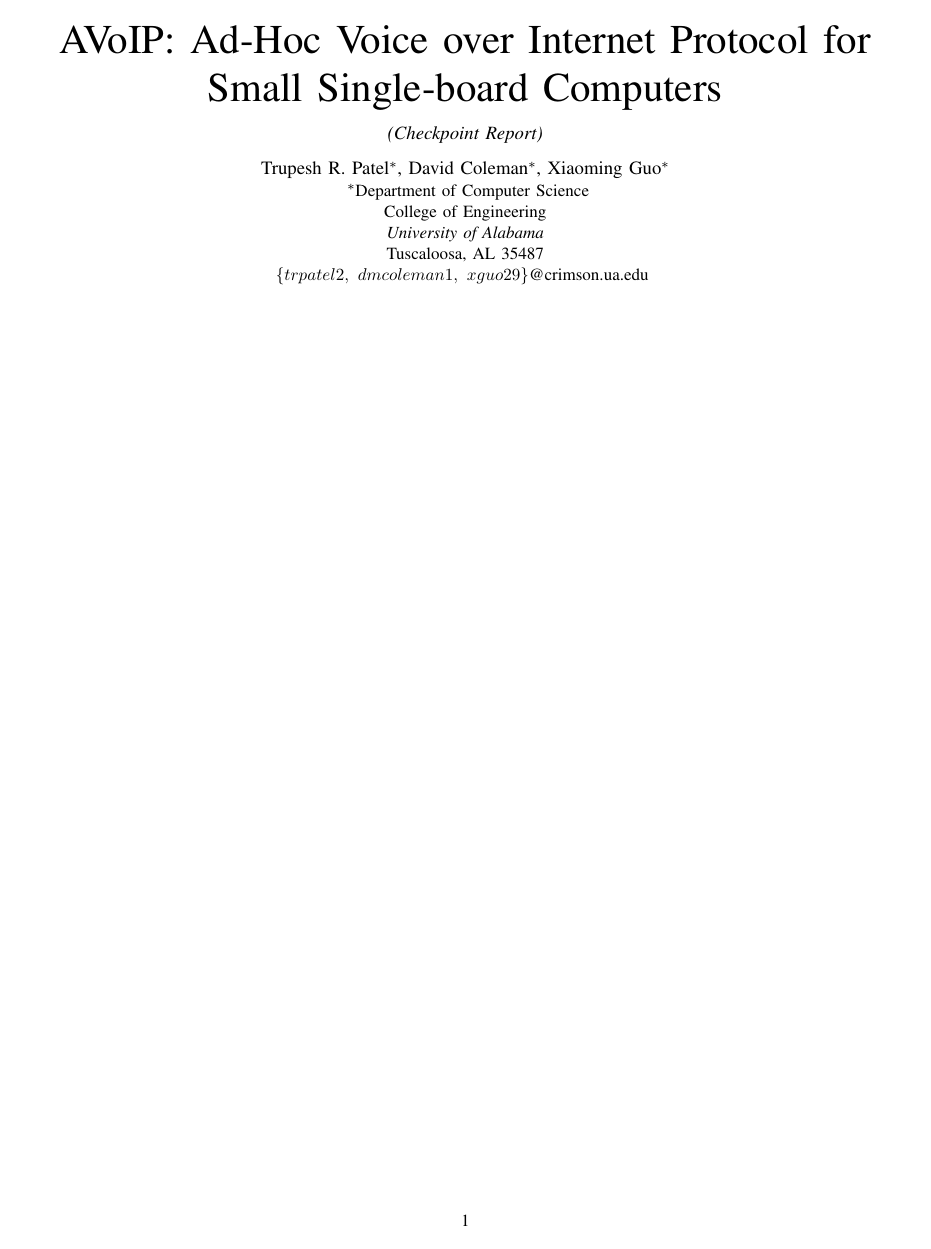
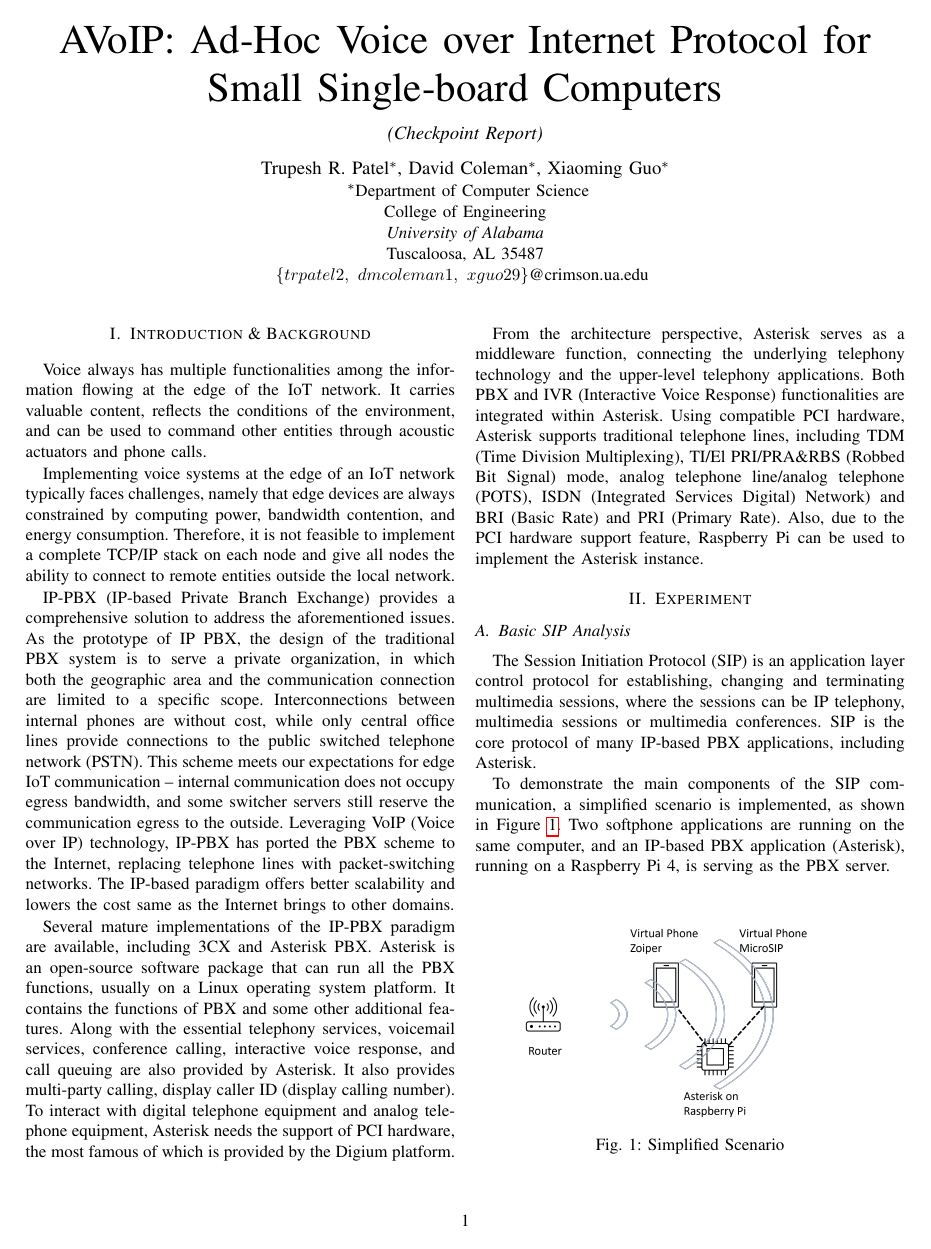
Before and after one commit to TrupeshKumarPatel/IoT_RaspberryPi, a LaTeX paper (checkpoint_report/main_page.tex, which reads checkpoint_report/experiment.tex, checkpoint_report/introduction.tex): page 2 of 2 before the commit and page 2 of 3 after it. Compiled offline with pdfLaTeX.

Commit message:
Experiment 1-Xiaoming

```diff
--- /dev/null
+++ b/checkpoint_report/experiment.tex
@@ -0,0 +1,13 @@
+\section{Experiment}
+\label{sec:sip}
+
+
+\subsection{Basic SIP Analysis}
+
+The Session Initiation Protocol (SIP) is an application layer control protocol for establishing, changing and terminating multimedia sessions, where the sessions can be IP telephony, multimedia sessions or multimedia conferences. SIP is the core protocol of many IP-based PBX applications, including Asterisk.
+
+To demonstrate the main components of the SIP communication, a simplified scenario is implemented, as shown in Figure \ref{fig:topo}. Two softphone applications are running on the same computer, and an IP-based PBX application (Asterisk), running on a Raspberry Pi 4, is serving as the PBX server.
+
+\begin{figure}[htbp]
+\centerline{\includegraphics[width=8cm]{Images/experiment/exp1.png}}
+\caption{Simplified Scenario}
--- /dev/null
+++ b/checkpoint_report/introduction.tex
@@ -0,0 +1,11 @@
+\section{Introduction \& Background}
+\label{sec:introduction-background}
+Voice always has multiple functionalities among the information flowing at the edge of the IoT network. It carries valuable content, reflects the conditions of the environment, and can be used to command other entities through acoustic actuators and phone calls.
+
+Implementing voice systems at the edge of an IoT network typically faces challenges, namely that edge devices are always constrained by computing power, bandwidth contention, and energy consumption. Therefore, it is not feasible to implement a complete TCP/IP stack on each node and give all nodes the ability to connect to remote entities outside the local network.
+
+IP-PBX (IP-based Private Branch Exchange) provides a comprehensive solution to address the aforementioned issues. As the prototype of IP PBX, the design of the traditional PBX system is to serve a private organization, in which both the geographic area and the communication connection are limited to a specific scope. Interconnections between internal phones are without cost, while only central office lines provide connections to the public switched telephone network (PSTN). This scheme meets our expectations for edge IoT communication -- internal communication does not occupy egress bandwidth, and some switcher servers still reserve the communication egress to the outside. Leveraging VoIP (Voice over IP) technology, IP-PBX has ported the PBX scheme to the Internet, replacing telephone lines with packet-switching networks. The IP-based paradigm offers better scalability and lowers the cost same as the Internet brings to other domains.
+
+Several mature implementations of the IP-PBX paradigm are available, including 3CX and Asterisk PBX. Asterisk is an open-source software package that can run all the PBX functions, usually on a Linux operating system platform. It contains the functions of PBX and some other additional features. Along with the essential telephony services, voicemail services, conference calling, interactive voice response, and call queuing are also provided by Asterisk. It also provides multi-party calling, display caller ID (display calling number). To interact with digital telephone equipment and analog telephone equipment, Asterisk needs the support of PCI hardware, the most famous of which is provided by the Digium platform.
+
+From the architecture perspective, Asterisk serves as a middleware function, connecting the underlying telephony technology and the upper-level telephony applications. Both PBX and IVR (Interactive Voice Response) functionalities are integrated within Asterisk. Using compatible PCI hardware, Asterisk supports traditional telephone lines, including TDM (Time Division Multiplexing), TI/El PRI/PRA\&RBS (Robbed Bit Signal) mode, analog telephone line/analog telephone (POTS), ISDN (Integrated Services Digital) Network) and BRI (Basic Rate) and PRI (Primary Rate). Also, due to the PCI hardware support feature, Raspberry Pi can be used to implement the Asterisk instance.
```
Also changed, not shown: checkpoint_report/main_page.tex (+3 -1 lines), checkpoint_report/Images/experiment/a1.png (added), checkpoint_report/Images/experiment/a2.png (added), checkpoint_report/Images/experiment/exp1.png (added), checkpoint_report/experiment.tex (23 more changed lines).
